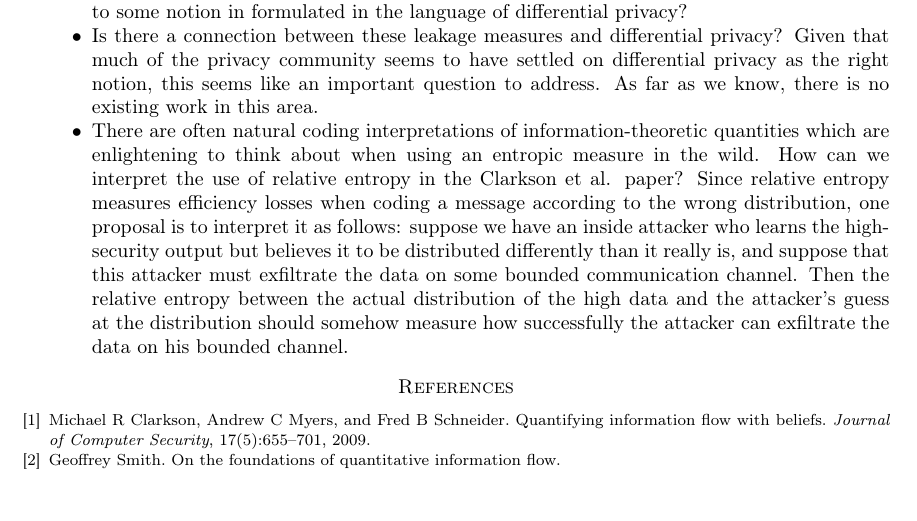
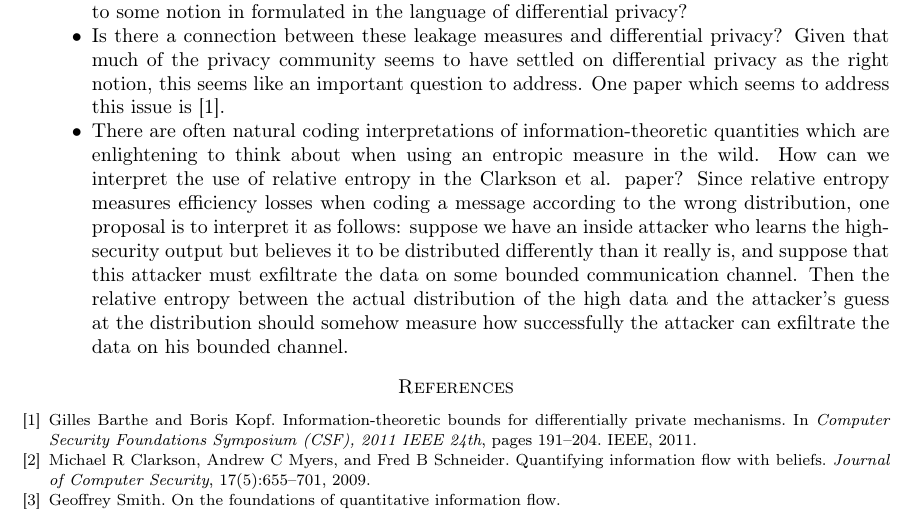
Before and after one commit to samhopkins/cs6113, a LaTeX paper (quantitative_information_release.tex, which reads bibliography.bib): part of page 2 of 2, cut so that both start at the same text. Compiled offline with pdfLaTeX.

Commit message:
added reference to paper on piazza

```diff
--- a/bibliography.bib
+++ b/bibliography.bib
@@ -15,3 +15,12 @@
   year={2009},
   publisher={IOS Press}
 }
+
+@inproceedings{barthe2011,
+  title={Information-theoretic bounds for differentially private mechanisms},
+  author={Barthe, Gilles and Kopf, Boris},
+  booktitle={Computer Security Foundations Symposium (CSF), 2011 IEEE 24th},
+  pages={191--204},
+  year={2011},
+  organization={IEEE}
+}
--- a/quantitative_information_release.tex
+++ b/quantitative_information_release.tex
@@ -124,8 +124,8 @@ The discussion seemed to split into three questions.
   \item Is there a connection between these leakage measures and differential
     privacy? Given that much of the privacy community seems to have settled on
     differential privacy as the right notion, this seems like an important
-    question to address. As far as we know, there is no existing work in this
-    area.
+    question to address. One paper which seems to address this issue is
+    \cite{barthe2011}.
   \item There are often natural coding interpretations of information-theoretic
     quantities which are enlightening to think about when using an entropic
     measure in the wild. How can we interpret the use of relative entropy in
```
Also changed, not shown: quantitative_information_release.pdf.
